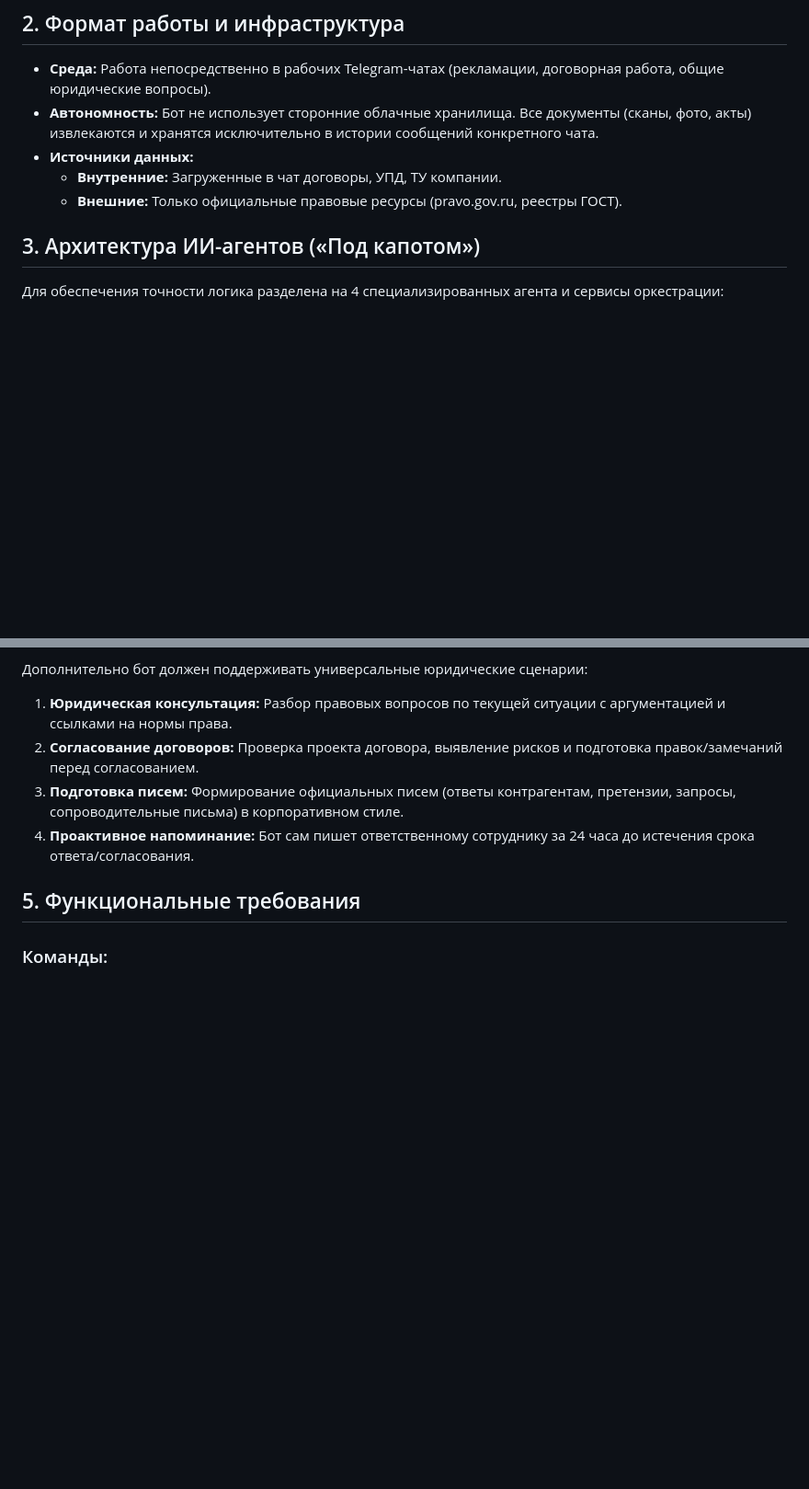
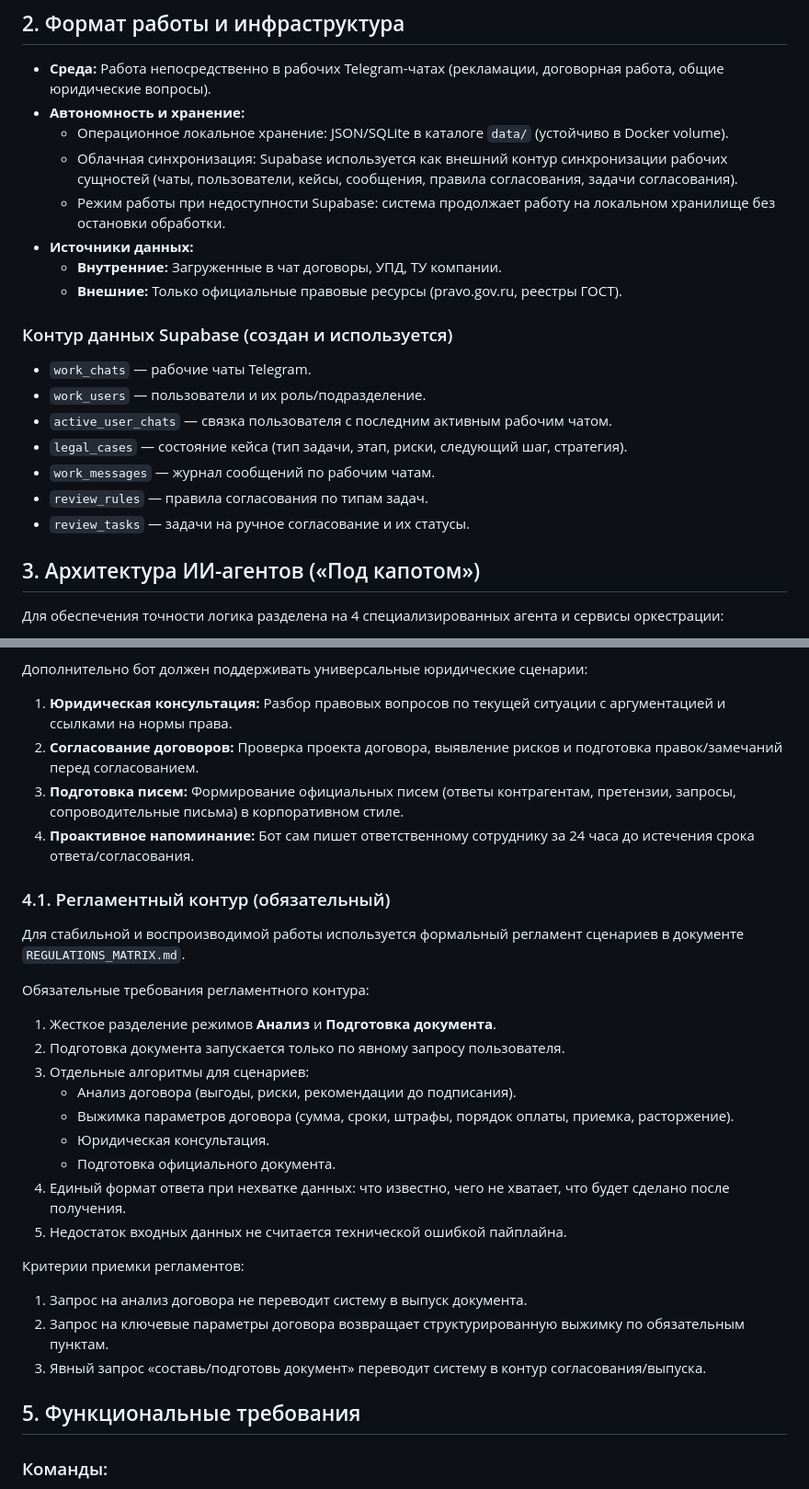
Before and after one commit to yunistlt/ClaimArbiter, a Markdown page: TZ.md, 2 parts joined by grey strips. Shown at 92% size. GitHub-like rendering; blank space fills up the shorter version.

Commit message:
docs: add regulations matrix and update TZ with Supabase architecture

```diff
--- a/TZ.md
+++ b/TZ.md
@@ -5,10 +5,22 @@
 
 ## 2. Формат работы и инфраструктура
 *   **Среда:** Работа непосредственно в рабочих Telegram-чатах (рекламации, договорная работа, общие юридические вопросы).
-*   **Автономность:** Бот не использует сторонние облачные хранилища. Все документы (сканы, фото, акты) извлекаются и хранятся исключительно в истории сообщений конкретного чата.
+*   **Автономность и хранение:**
+    *   Операционное локальное хранение: JSON/SQLite в каталоге `data/` (устойчиво в Docker volume).
+    *   Облачная синхронизация: Supabase используется как внешний контур синхронизации рабочих сущностей (чаты, пользователи, кейсы, сообщения, правила согласования, задачи согласования).
+    *   Режим работы при недоступности Supabase: система продолжает работу на локальном хранилище без остановки обработки.
 *   **Источники данных:**
     *   **Внутренние:** Загруженные в чат договоры, УПД, ТУ компании.
     *   **Внешние:** Только официальные правовые ресурсы (pravo.gov.ru, реестры ГОСТ).
+
+### Контур данных Supabase (создан и используется)
+*   `work_chats` — рабочие чаты Telegram.
+*   `work_users` — пользователи и их роль/подразделение.
+*   `active_user_chats` — связка пользователя с последним активным рабочим чатом.
+*   `legal_cases` — состояние кейса (тип задачи, этап, риски, следующий шаг, стратегия).
+*   `work_messages` — журнал сообщений по рабочим чатам.
+*   `review_rules` — правила согласования по типам задач.
+*   `review_tasks` — задачи на ручное согласование и их статусы.
 
 ## 3. Архитектура ИИ-агентов («Под капотом»)
 Для обеспечения точности логика разделена на 4 специализированных агента и сервисы оркестрации:
@@ -58,6 +70,25 @@
 2.  **Согласование договоров:** Проверка проекта договора, выявление рисков и подготовка правок/замечаний перед согласованием.
 3.  **Подготовка писем:** Формирование официальных писем (ответы контрагентам, претензии, запросы, сопроводительные письма) в корпоративном стиле.
 4.  **Проактивное напоминание:** Бот сам пишет ответственному сотруднику за 24 часа до истечения срока ответа/согласования.
+
+### 4.1. Регламентный контур (обязательный)
+Для стабильной и воспроизводимой работы используется формальный регламент сценариев в документе `REGULATIONS_MATRIX.md`.
+
+Обязательные требования регламентного контура:
+1.  Жесткое разделение режимов **Анализ** и **Подготовка документа**.
+2.  Подготовка документа запускается только по явному запросу пользователя.
+3.  Отдельные алгоритмы для сценариев:
+    *   Анализ договора (выгоды, риски, рекомендации до подписания).
+    *   Выжимка параметров договора (сумма, сроки, штрафы, порядок оплаты, приемка, расторжение).
+    *   Юридическая консультация.
+    *   Подготовка официального документа.
+4.  Единый формат ответа при нехватке данных: что известно, чего не хватает, что будет сделано после получения.
+5.  Недостаток входных данных не считается технической ошибкой пайплайна.
+
+Критерии приемки регламентов:
+1.  Запрос на анализ договора не переводит систему в выпуск документа.
+2.  Запрос на ключевые параметры договора возвращает структурированную выжимку по обязательным пунктам.
+3.  Явный запрос «составь/подготовь документ» переводит систему в контур согласования/выпуска.
 
 ## 5. Функциональные требования
 ### Команды:
```
Also changed, not shown: REGULATIONS_MATRIX.md (added, +205 -0 lines).
